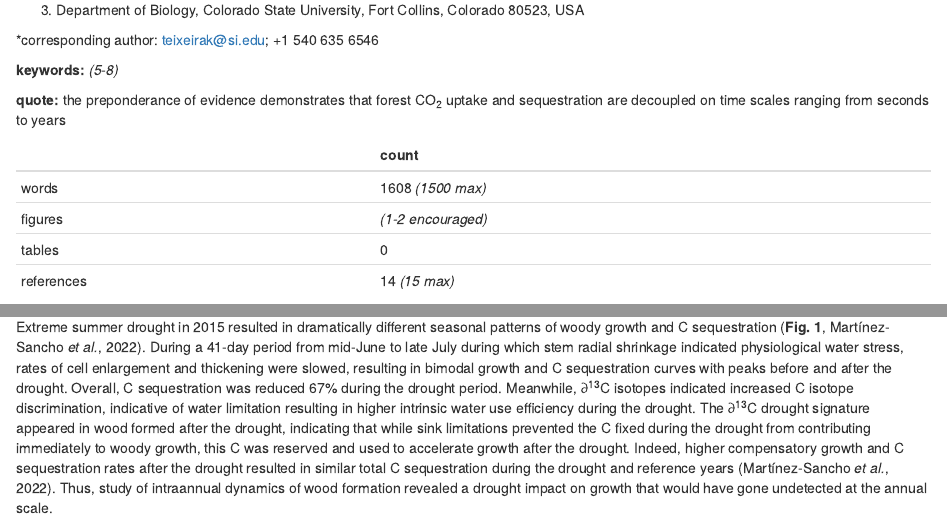
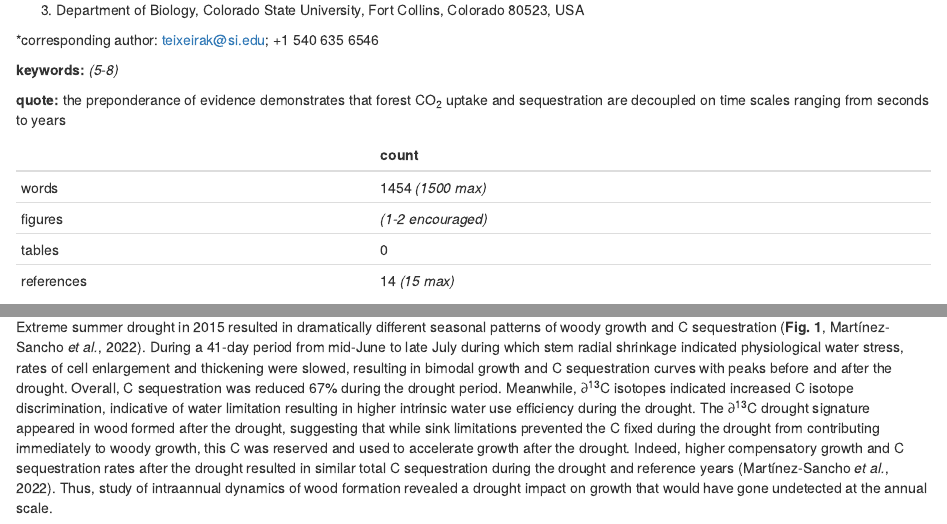
Before and after one commit to teixeirak/NewPhyt_commentary_2022, an R Markdown document (commentary/commentary.Rmd): the page in a window 1100 px wide, from 210 px down, and a second part further down, joined at a grey line. Rendered offline with R 4.5, knitr and Pandoc, with nearby package versions; drawn as R Markdown's standard HTML page in place of the format the file asks for.

Commit message:
Update commentary.Rmd

```diff
--- a/commentary/commentary.Rmd
+++ b/commentary/commentary.Rmd
@@ -50,7 +50,7 @@ Steven A. Kannenberg^3^ (ORCID: 0000-0002-4097-9140)
 
 | | count |
 |--|--|
-|words|  1608 *(1500 max)* | <!--1200– 1500 words (~6-10 par) -->
+|words|  1454 *(1500 max)* | <!--1200– 1500 words (~6-10 par) -->
 |figures|  *(1-2 encouraged)* | <!--encouraged to use one or two figures (or tables/ boxes) in addition to help the explanation or simply to illustrate the general area-->
 |tables| 0 |
 |references | 14 *(15 max)* | <!--max 15-->
@@ -77,7 +77,7 @@ Extreme summer drought in 2015 resulted in dramatically different seasonal patte
 During a 41-day period from mid-June to late July during which stem radial shrinkage indicated physiological water stress, rates of cell enlargement and thickening were slowed, resulting in bimodal growth and C sequestration curves with peaks before and after the drought.
 Overall, C sequestration was reduced 67% during the drought period.
 Meanwhile, ∂^13^C isotopes indicated increased C isotope discrimination, indicative of water limitation resulting in higher intrinsic water use efficiency during the drought.
-The ∂^13^C drought signature appeared in wood formed after the drought, indicating that while sink limitations prevented the C fixed during the drought from contributing immediately to woody growth, this C was reserved and used to accelerate growth after the drought.
+The ∂^13^C drought signature appeared in wood formed after the drought, suggesting that while sink limitations prevented the C fixed during the drought from contributing immediately to woody growth, this C was reserved and used to accelerate growth after the drought.
 Indeed, higher compensatory growth and C sequestration rates after the drought resulted in similar total C sequestration during the drought and reference years [@martinez-sancho_drought_2022].
 Thus, study of intraannual dynamics of wood formation revealed a drought impact on growth that would have gone undetected at the annual scale.
 
```
